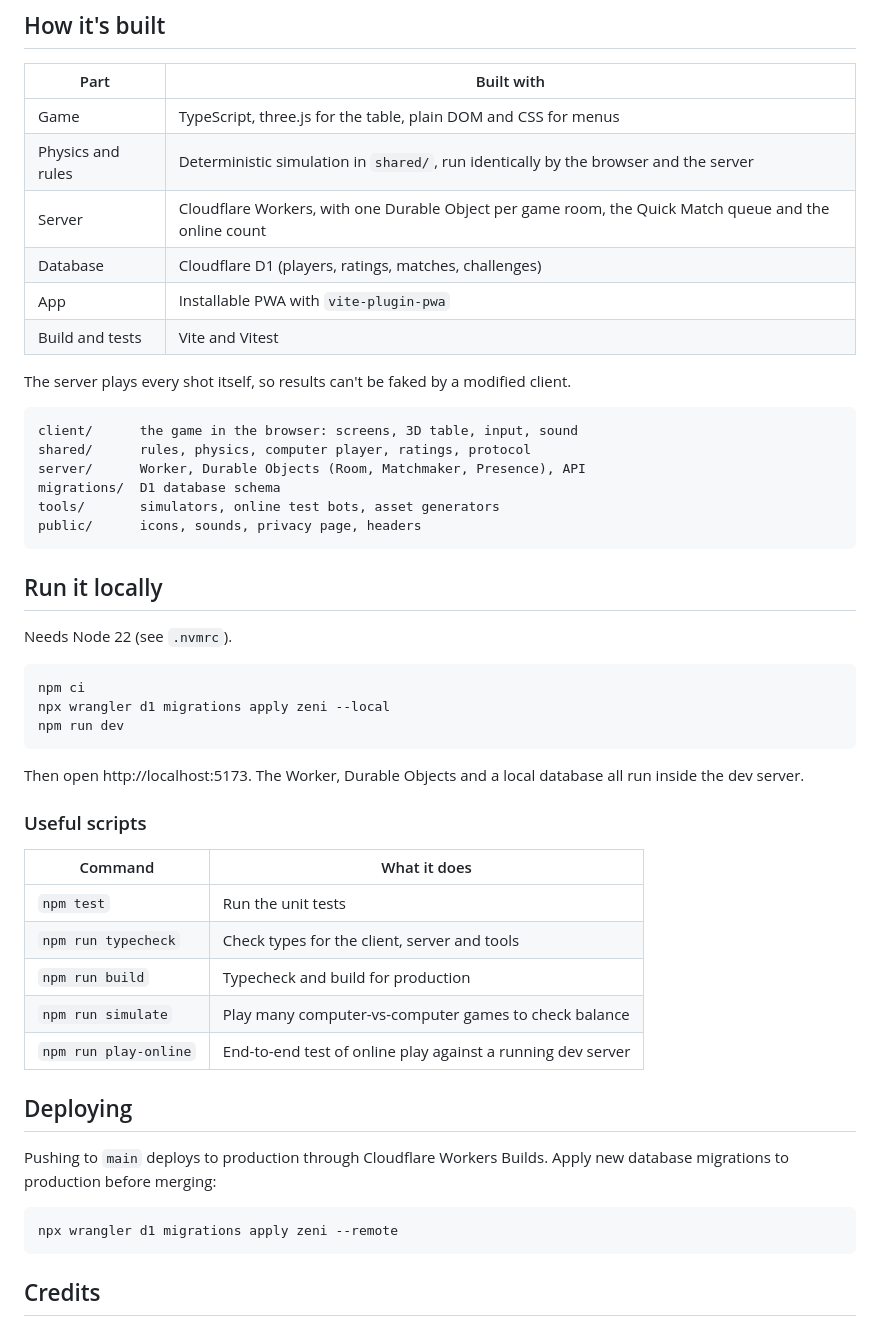
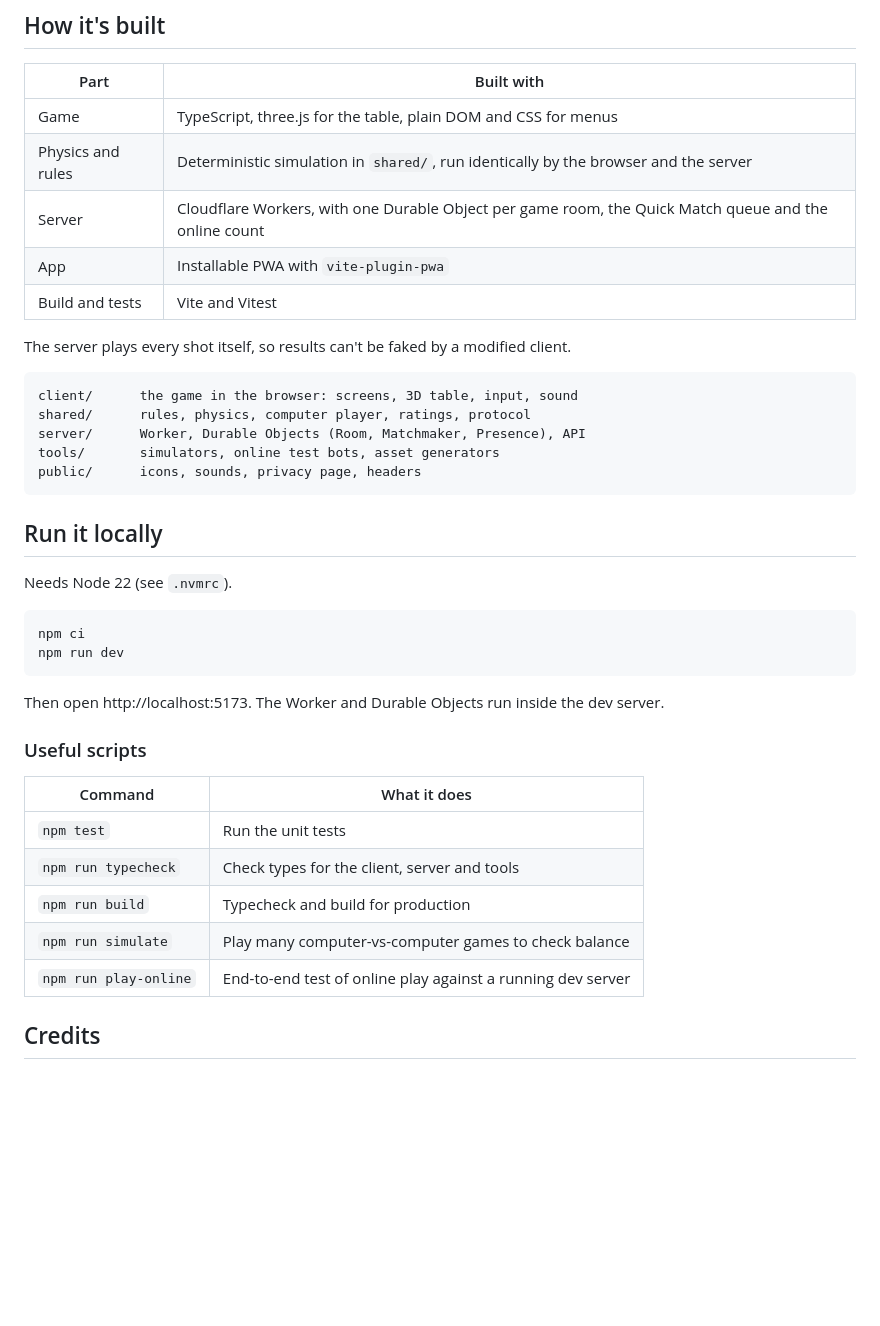
Before and after one commit to TheOluwafemi/zeni, a Markdown page: README.md, the part around the change. Drawn GitHub-style; blank space fills up the shorter version.

Commit message:
Trim infrastructure details from the README
Co-Authored-By: Claude Opus 5.5 <noreply@anthropic.com>

````diff
--- a/README.md
+++ b/README.md
@@ -35,7 +35,6 @@ The game ends when one coin is left, no coin is free, or 40 shots have been take
 | Game | TypeScript, three.js for the table, plain DOM and CSS for menus |
 | Physics and rules | Deterministic simulation in `shared/`, run identically by the browser and the server |
 | Server | Cloudflare Workers, with one Durable Object per game room, the Quick Match queue and the online count |
-| Database | Cloudflare D1 (players, ratings, matches, challenges) |
 | App | Installable PWA with `vite-plugin-pwa` |
 | Build and tests | Vite and Vitest |
 
@@ -45,7 +44,6 @@ The server plays every shot itself, so results can't be faked by a modified clie
 client/      the game in the browser: screens, 3D table, input, sound
 shared/      rules, physics, computer player, ratings, protocol
 server/      Worker, Durable Objects (Room, Matchmaker, Presence), API
-migrations/  D1 database schema
 tools/       simulators, online test bots, asset generators
 public/      icons, sounds, privacy page, headers
 ```
@@ -56,11 +54,10 @@ Needs Node 22 (see `.nvmrc`).
 
 ```bash
 npm ci
-npx wrangler d1 migrations apply zeni --local
 npm run dev
 ```
 
-Then open http://localhost:5173. The Worker, Durable Objects and a local database all run inside the dev server.
+Then open http://localhost:5173. The Worker and Durable Objects run inside the dev server.
 
 ### Useful scripts
 
@@ -72,14 +69,6 @@ Then open http://localhost:5173. The Worker, Durable Objects and a local databas
 | `npm run simulate` | Play many computer-vs-computer games to check balance |
 | `npm run play-online` | End-to-end test of online play against a running dev server |
 
-## Deploying
-
-Pushing to `main` deploys to production through Cloudflare Workers Builds. Apply new database migrations to production before merging:
-
-```bash
-npx wrangler d1 migrations apply zeni --remote
-```
-
 ## Credits
 
 - Sound effects from [Kenney](https://kenney.nl) (CC0): Impact Sounds, Casino Audio and RPG Audio.
````
